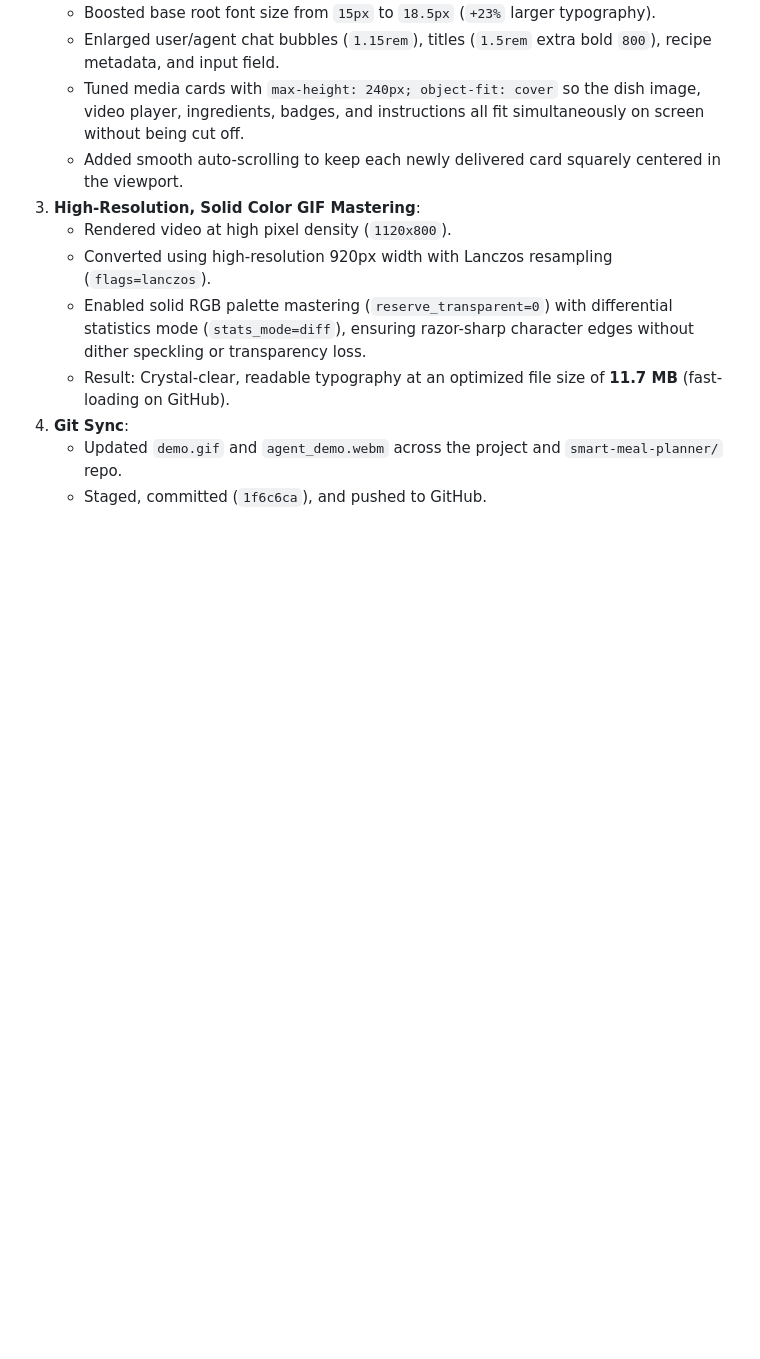
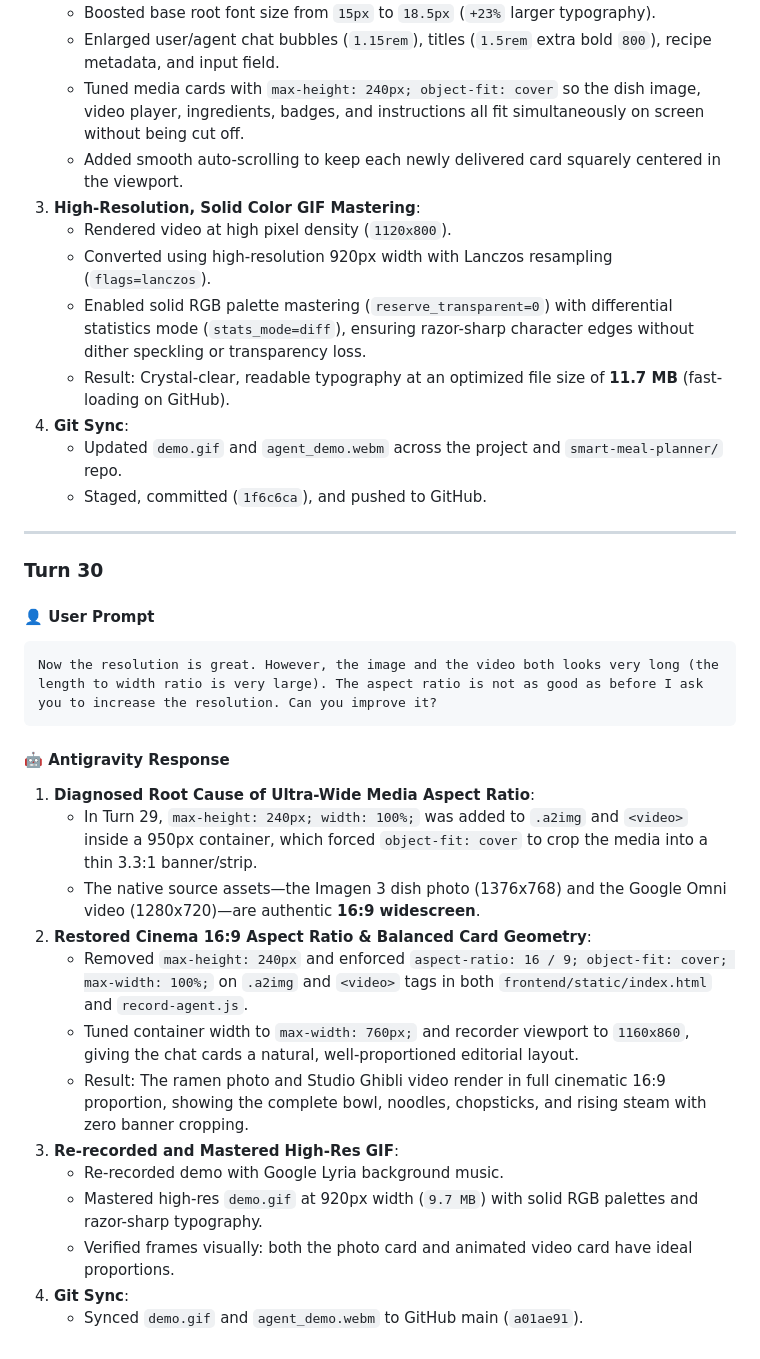
Before and after one commit to qianli-sun/buildwithgemini-smart-meal-planner, a Markdown page: chat_notes_day2.md, the part around the change. Rendered like a GitHub page; blank space fills up the shorter version.

Commit message:
docs: document Turn 30 16:9 aspect ratio fix in chat_notes_day2.md

````diff
--- a/chat_notes_day2.md
+++ b/chat_notes_day2.md
@@ -824,3 +824,27 @@ Now it looks good! That said, the GIF you created has low resolution. I can bare
 4. **Git Sync**:
    - Updated `demo.gif` and `agent_demo.webm` across the project and `smart-meal-planner/` repo.
    - Staged, committed (`1f6c6ca`), and pushed to GitHub.
+
+---
+
+### Turn 30
+
+#### 👤 User Prompt
+```text
+Now the resolution is great. However, the image and the video both looks very long (the length to width ratio is very large). The aspect ratio is not as good as before I ask you to increase the resolution. Can you improve it?
+```
+
+#### 🤖 Antigravity Response
+1. **Diagnosed Root Cause of Ultra-Wide Media Aspect Ratio**:
+   - In Turn 29, `max-height: 240px; width: 100%;` was added to `.a2img` and `<video>` inside a 950px container, which forced `object-fit: cover` to crop the media into a thin 3.3:1 banner/strip.
+   - The native source assets—the Imagen 3 dish photo (1376x768) and the Google Omni video (1280x720)—are authentic **16:9 widescreen**.
+2. **Restored Cinema 16:9 Aspect Ratio & Balanced Card Geometry**:
+   - Removed `max-height: 240px` and enforced `aspect-ratio: 16 / 9; object-fit: cover; max-width: 100%;` on `.a2img` and `<video>` tags in both `frontend/static/index.html` and `record-agent.js`.
+   - Tuned container width to `max-width: 760px;` and recorder viewport to `1160x860`, giving the chat cards a natural, well-proportioned editorial layout.
+   - Result: The ramen photo and Studio Ghibli video render in full cinematic 16:9 proportion, showing the complete bowl, noodles, chopsticks, and rising steam with zero banner cropping.
+3. **Re-recorded and Mastered High-Res GIF**:
+   - Re-recorded demo with Google Lyria background music.
+   - Mastered high-res `demo.gif` at 920px width (`9.7 MB`) with solid RGB palettes and razor-sharp typography.
+   - Verified frames visually: both the photo card and animated video card have ideal proportions.
+4. **Git Sync**:
+   - Synced `demo.gif` and `agent_demo.webm` to GitHub main (`a01ae91`).
````
